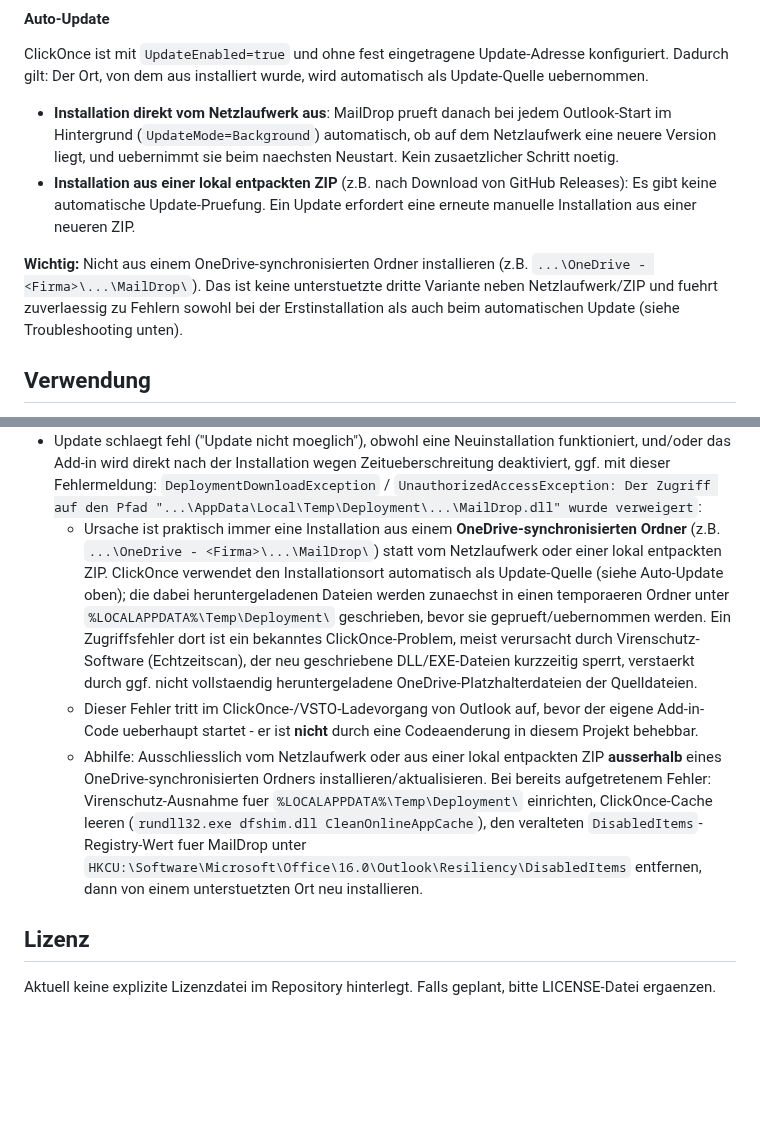
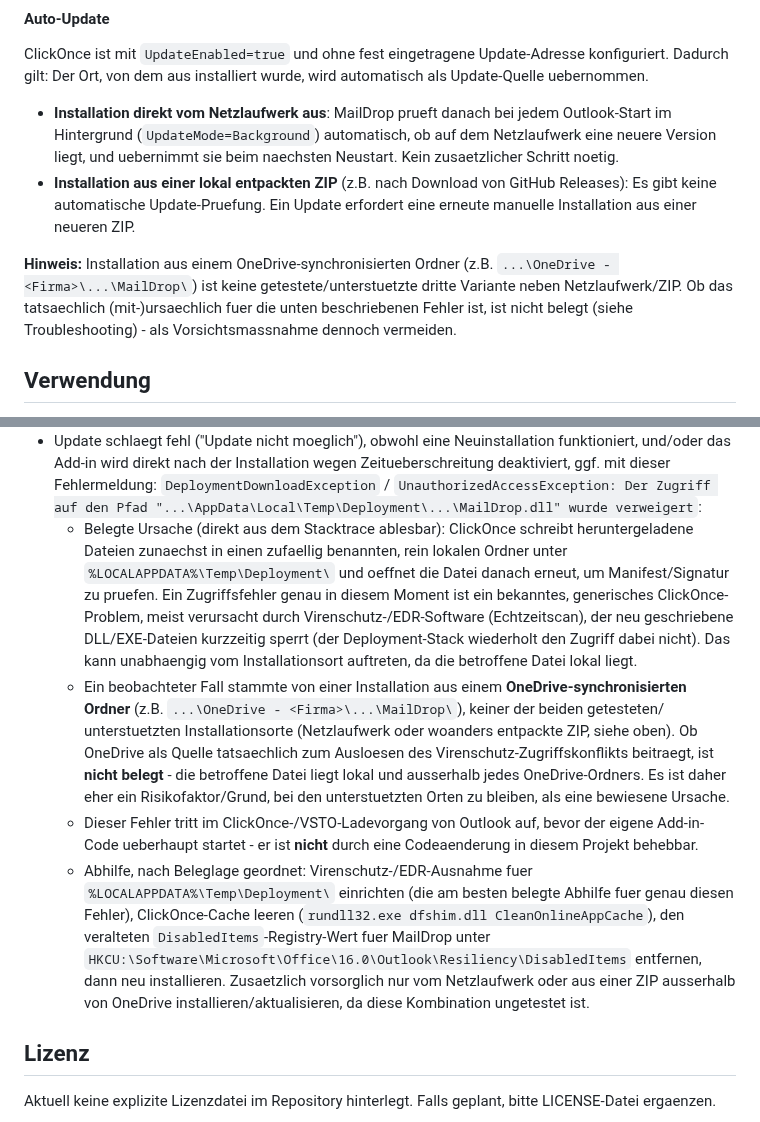
Before and after one commit to BartelsLeo/MailDrop, a Markdown page: README.md, 2 parts joined by grey strips. GitHub-like rendering; blank space fills up the shorter version.

```diff
--- a/README.md
+++ b/README.md
@@ -136,10 +136,10 @@ gilt: Der Ort, von dem aus installiert wurde, wird automatisch als Update-Quelle
   keine automatische Update-Pruefung. Ein Update erfordert eine erneute manuelle Installation aus
   einer neueren ZIP.
 
-**Wichtig:** Nicht aus einem OneDrive-synchronisierten Ordner installieren (z.B.
-`...\OneDrive - <Firma>\...\MailDrop\`). Das ist keine unterstuetzte dritte Variante neben
-Netzlaufwerk/ZIP und fuehrt zuverlaessig zu Fehlern sowohl bei der Erstinstallation als auch beim
-automatischen Update (siehe Troubleshooting unten).
+**Hinweis:** Installation aus einem OneDrive-synchronisierten Ordner (z.B.
+`...\OneDrive - <Firma>\...\MailDrop\`) ist keine getestete/unterstuetzte dritte Variante neben
+Netzlaufwerk/ZIP. Ob das tatsaechlich (mit-)ursaechlich fuer die unten beschriebenen Fehler ist, ist
+nicht belegt (siehe Troubleshooting) - als Vorsichtsmassnahme dennoch vermeiden.
 
 ## Verwendung
 
@@ -270,22 +270,29 @@ Unterstuetzte Platzhalter in Ablageordner und msg Dateiname:
   das Add-in wird direkt nach der Installation wegen Zeitueberschreitung deaktiviert, ggf. mit dieser
   Fehlermeldung: `DeploymentDownloadException` / `UnauthorizedAccessException: Der Zugriff auf den
   Pfad "...\AppData\Local\Temp\Deployment\...\MailDrop.dll" wurde verweigert`:
-  - Ursache ist praktisch immer eine Installation aus einem **OneDrive-synchronisierten Ordner**
-    (z.B. `...\OneDrive - <Firma>\...\MailDrop\`) statt vom Netzlaufwerk oder einer lokal entpackten
-    ZIP. ClickOnce verwendet den Installationsort automatisch als Update-Quelle (siehe Auto-Update
-    oben); die dabei heruntergeladenen Dateien werden zunaechst in einen temporaeren Ordner unter
-    `%LOCALAPPDATA%\Temp\Deployment\` geschrieben, bevor sie geprueft/uebernommen werden. Ein
-    Zugriffsfehler dort ist ein bekanntes ClickOnce-Problem, meist verursacht durch Virenschutz-
-    Software (Echtzeitscan), der neu geschriebene DLL/EXE-Dateien kurzzeitig sperrt, verstaerkt durch
-    ggf. nicht vollstaendig heruntergeladene OneDrive-Platzhalterdateien der Quelldateien.
+  - Belegte Ursache (direkt aus dem Stacktrace ablesbar): ClickOnce schreibt heruntergeladene Dateien
+    zunaechst in einen zufaellig benannten, rein lokalen Ordner unter
+    `%LOCALAPPDATA%\Temp\Deployment\` und oeffnet die Datei danach erneut, um Manifest/Signatur zu
+    pruefen. Ein Zugriffsfehler genau in diesem Moment ist ein bekanntes, generisches ClickOnce-
+    Problem, meist verursacht durch Virenschutz-/EDR-Software (Echtzeitscan), der neu geschriebene
+    DLL/EXE-Dateien kurzzeitig sperrt (der Deployment-Stack wiederholt den Zugriff dabei nicht). Das
+    kann unabhaengig vom Installationsort auftreten, da die betroffene Datei lokal liegt.
+  - Ein beobachteter Fall stammte von einer Installation aus einem **OneDrive-synchronisierten
+    Ordner** (z.B. `...\OneDrive - <Firma>\...\MailDrop\`), keiner der beiden getesteten/
+    unterstuetzten Installationsorte (Netzlaufwerk oder woanders entpackte ZIP, siehe oben). Ob
+    OneDrive als Quelle tatsaechlich zum Ausloesen des Virenschutz-Zugriffskonflikts beitraegt, ist
+    **nicht belegt** - die betroffene Datei liegt lokal und ausserhalb jedes OneDrive-Ordners. Es ist
+    daher eher ein Risikofaktor/Grund, bei den unterstuetzten Orten zu bleiben, als eine bewiesene
+    Ursache.
   - Dieser Fehler tritt im ClickOnce-/VSTO-Ladevorgang von Outlook auf, bevor der eigene Add-in-Code
     ueberhaupt startet - er ist **nicht** durch eine Codeaenderung in diesem Projekt behebbar.
-  - Abhilfe: Ausschliesslich vom Netzlaufwerk oder aus einer lokal entpackten ZIP **ausserhalb** eines
-    OneDrive-synchronisierten Ordners installieren/aktualisieren. Bei bereits aufgetretenem Fehler:
-    Virenschutz-Ausnahme fuer `%LOCALAPPDATA%\Temp\Deployment\` einrichten, ClickOnce-Cache leeren
-    (`rundll32.exe dfshim.dll CleanOnlineAppCache`), den veralteten `DisabledItems`-Registry-Wert fuer
-    MailDrop unter `HKCU:\Software\Microsoft\Office\16.0\Outlook\Resiliency\DisabledItems` entfernen,
-    dann von einem unterstuetzten Ort neu installieren.
+  - Abhilfe, nach Beleglage geordnet: Virenschutz-/EDR-Ausnahme fuer
+    `%LOCALAPPDATA%\Temp\Deployment\` einrichten (die am besten belegte Abhilfe fuer genau diesen
+    Fehler), ClickOnce-Cache leeren (`rundll32.exe dfshim.dll CleanOnlineAppCache`), den veralteten
+    `DisabledItems`-Registry-Wert fuer MailDrop unter
+    `HKCU:\Software\Microsoft\Office\16.0\Outlook\Resiliency\DisabledItems` entfernen, dann neu
+    installieren. Zusaetzlich vorsorglich nur vom Netzlaufwerk oder aus einer ZIP ausserhalb von
+    OneDrive installieren/aktualisieren, da diese Kombination ungetestet ist.
 
 ## Lizenz
 
```
Also changed, not shown: CLAUDE.md (+5 -5 lines), README.en.md (+20 -14 lines).
